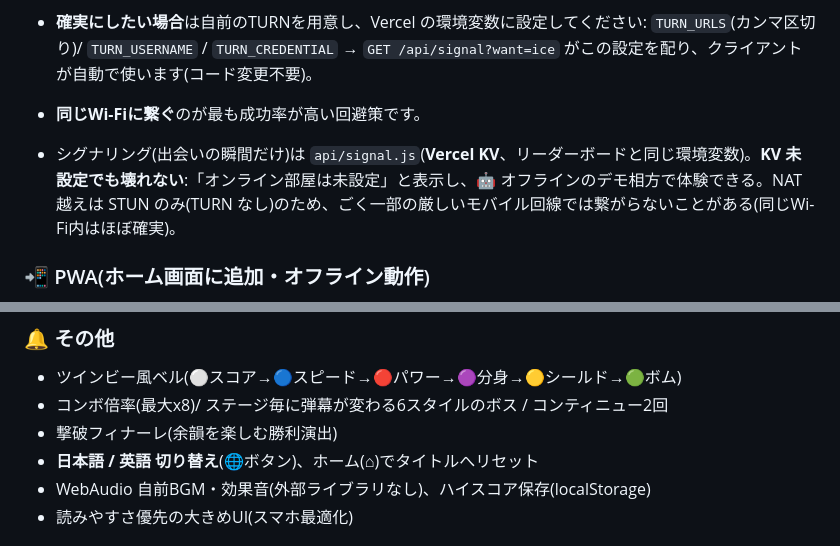
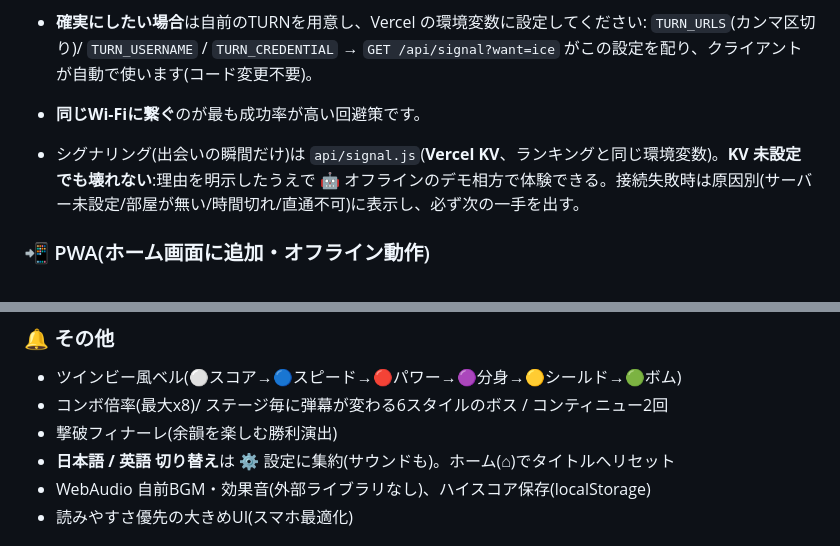
Before and after one commit to takaoumehara/EmojiDropUltimate, a Markdown page: README.md, 2 parts joined by grey strips. Rendered like a GitHub page.

```diff
--- a/README.md
+++ b/README.md
@@ -76,7 +78,7 @@
   → `GET /api/signal?want=ice` がこの設定を配り、クライアントが自動で使います(コード変更不要)。
 - **同じWi-Fiに繋ぐ**のが最も成功率が高い回避策です。
 
-- シグナリング(出会いの瞬間だけ)は `api/signal.js`(**Vercel KV**、リーダーボードと同じ環境変数)。**KV 未設定でも壊れない**:「オンライン部屋は未設定」と表示し、🤖 オフラインのデモ相方で体験できる。NAT越えは STUN のみ(TURN なし)のため、ごく一部の厳しいモバイル回線では繋がらないことがある(同じWi-Fi内はほぼ確実)。
+- シグナリング(出会いの瞬間だけ)は `api/signal.js`(**Vercel KV**、ランキングと同じ環境変数)。**KV 未設定でも壊れない**:理由を明示したうえで 🤖 オフラインのデモ相方で体験できる。接続失敗時は原因別(サーバー未設定/部屋が無い/時間切れ/直通不可)に表示し、必ず次の一手を出す。
 
 ### 📲 PWA(ホーム画面に追加・オフライン動作)
 Service Worker がアプリ本体をキャッシュするので、**電波が無くても起動して遊べる**。
@@ -95,7 +97,7 @@ Service Worker がアプリ本体をキャッシュするので、**電波が無
 - ツインビー風ベル(⚪スコア→🔵スピード→🔴パワー→🟣分身→🟡シールド→🟢ボム)
 - コンボ倍率(最大x8)/ ステージ毎に弾幕が変わる6スタイルのボス / コンティニュー2回
 - 撃破フィナーレ(余韻を楽しむ勝利演出)
-- **日本語 / 英語 切り替え**(🌐ボタン)、ホーム(⌂)でタイトルへリセット
+- **日本語 / 英語 切り替え**は ⚙ 設定に集約(サウンドも)。ホーム(⌂)でタイトルへリセット
 - WebAudio 自前BGM・効果音(外部ライブラリなし)、ハイスコア保存(localStorage)
 - 読みやすさ優先の大きめUI(スマホ最適化)
 
```
Also changed, not shown: other parts of README.md (+16 -2 lines).
